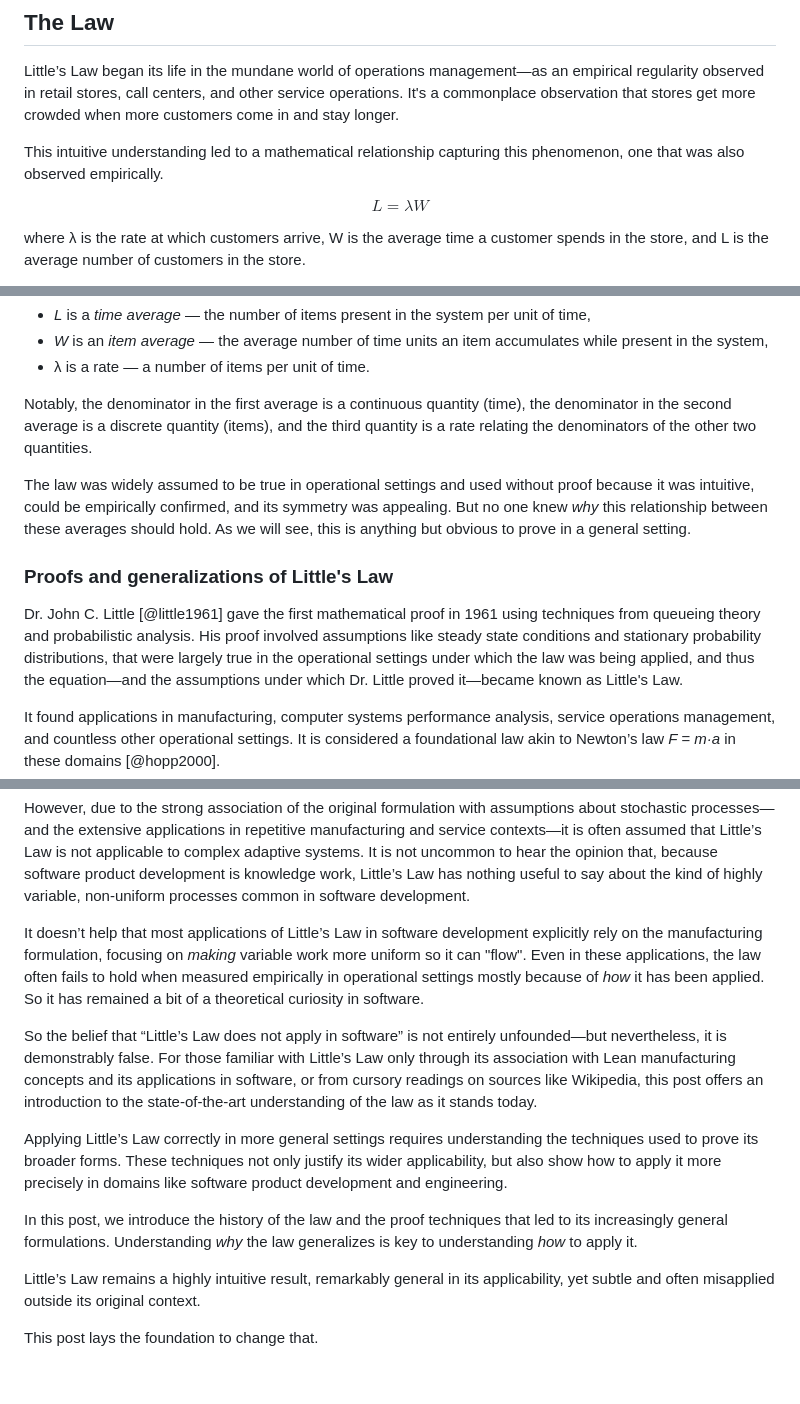
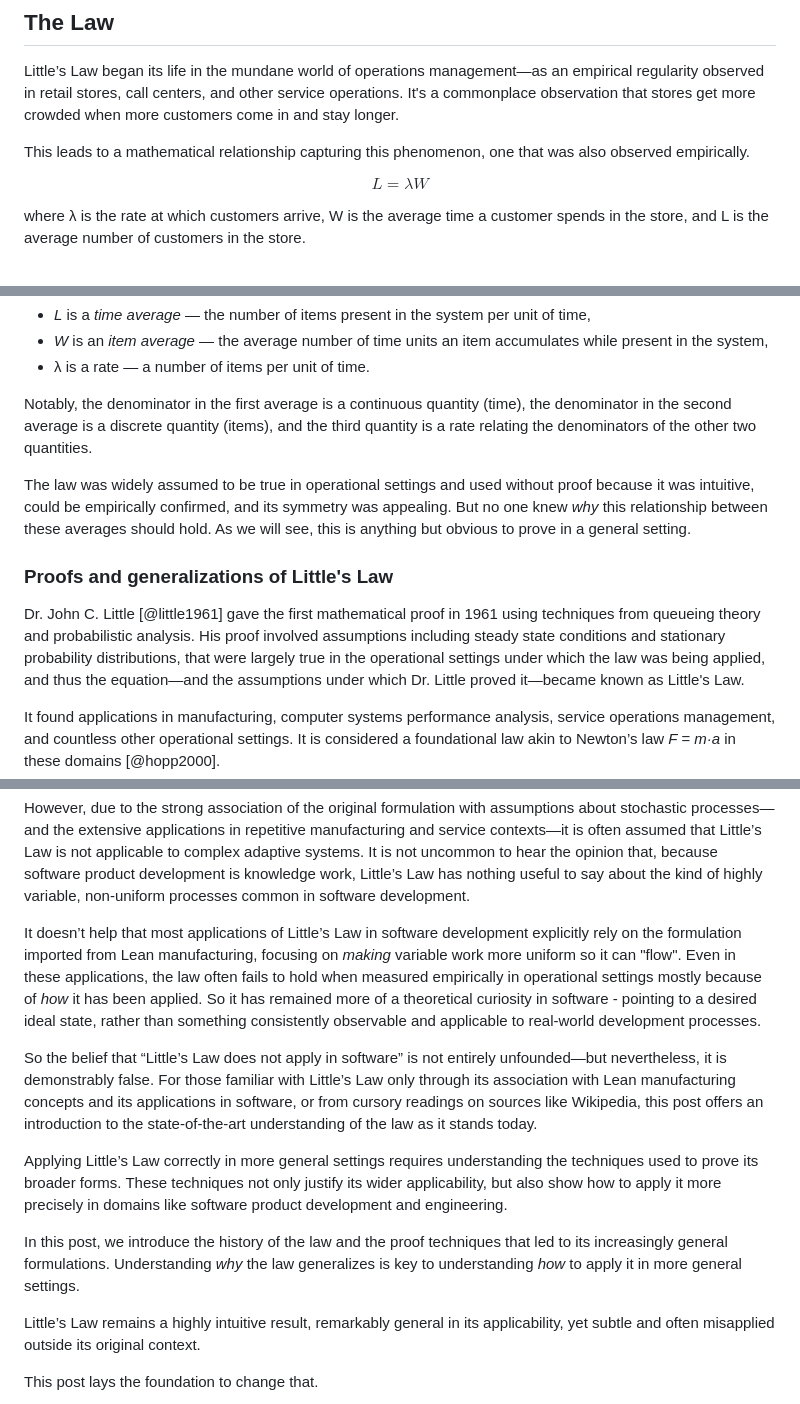
Before and after one commit to krishnaku/pypcalc, a Markdown page: pcalc/docs/littles_law_history.md, 3 parts joined by grey strips. GitHub-like rendering; blank space fills up the shorter version.

Commit message:
Intro section.

```diff
--- a/pcalc/docs/littles_law_history.md
+++ b/pcalc/docs/littles_law_history.md
@@ -19,7 +19,7 @@ empirical regularity observed in retail stores, call centers, and other service
 operations. It's a commonplace observation that stores get more crowded when
 more customers come in and stay longer.
 
-This intuitive understanding led to a mathematical relationship capturing this
+This leads to a mathematical relationship capturing this
 phenomenon, one that was also observed empirically.
 
 $$L = λW$$
@@ -48,8 +48,7 @@ We can see that this equation relates three distinct _kinds_ of averages:
 
 Notably, the denominator in the first average is a continuous quantity (time), the
 denominator in the second average is a discrete quantity (items), and the
-third
-quantity is a rate relating the denominators of the other two quantities.
+third quantity is a rate relating the denominators of the other two quantities.
 
 The law was widely assumed to be true in operational settings and used without
 proof because it was intuitive, could be empirically confirmed, and its symmetry
@@ -61,7 +60,7 @@ setting.
 
 Dr. John C. Little [@little1961] gave the first mathematical proof in 1961 using
 techniques from queueing theory and probabilistic analysis. His proof involved
-assumptions like steady state conditions and stationary probability distributions,
+assumptions including steady state conditions and stationary probability distributions,
 that were largely true in the operational settings under which the
 law was being applied, and thus the equation—and the assumptions under which Dr.
 Little proved it—became known as Little's Law.
@@ -95,11 +94,13 @@ Little’s Law has nothing useful to say about the kind of highly variable,
 non-uniform processes common in software development.
 
 It doesn’t help that most applications of Little’s Law in software development
-explicitly rely on the manufacturing formulation, focusing on _making_ variable
-work more uniform so it can "flow". Even in these applications, the law often
-fails to hold when measured empirically in operational settings mostly because
-of _how_ it has been applied. So it has remained a bit of a
-theoretical curiosity in software.
+explicitly rely on the formulation imported from Lean manufacturing, focusing on
+_making_ variable work more uniform so it can "flow". Even in these
+applications, the law often fails to hold when measured empirically in
+operational settings mostly because of _how_ it has been applied. So it has
+remained more of a theoretical curiosity in software - pointing to a desired
+ideal state, rather than something consistently observable and applicable to
+real-world development processes.
 
 So the belief that “Little’s Law does not apply in software” is not entirely
 unfounded—but nevertheless, it is demonstrably false. For those familiar with
@@ -115,7 +116,7 @@ in domains like software product development and engineering.
 
 In this post, we introduce the history of the law and the proof techniques that
 led to its increasingly general formulations. Understanding _why_ the law
-generalizes is key to understanding _how_ to apply it.
+generalizes is key to understanding _how_ to apply it in more general settings.
 
 Little’s Law remains a highly intuitive result, remarkably general in its
 applicability, yet subtle and often misapplied outside its original context.
```
